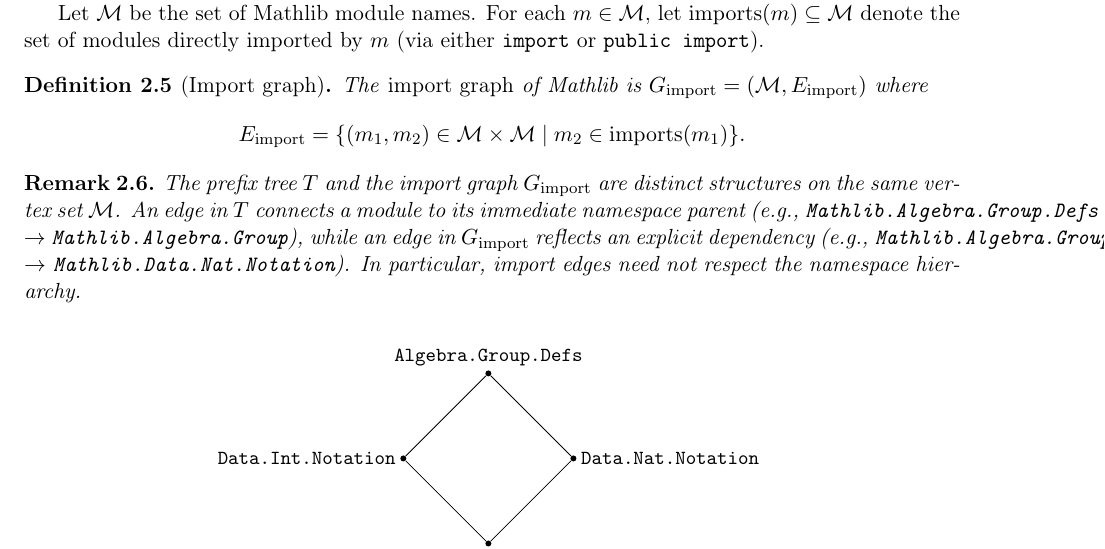
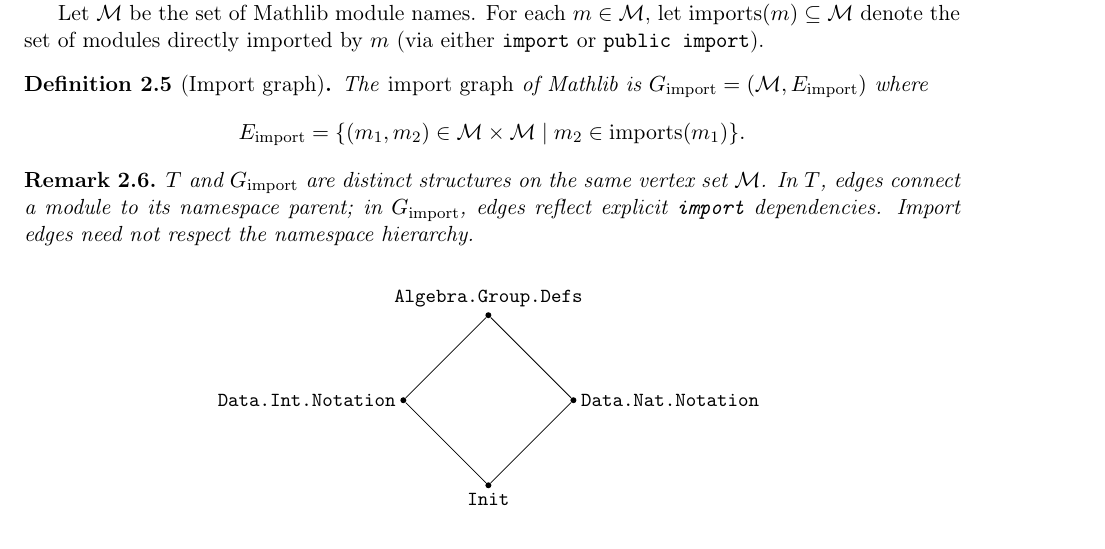
Before and after one commit to MathNetwork/MathlibGraph, a LaTeX document (mathlib-graph-structure/main.tex, which reads mathlib-graph-structure/sections/foundations.tex): part of page 3 of 4, cut so that both start at the same text. Compiled offline with pdfLaTeX.

Commit message:
Shorten remark to avoid margin overflow
Co-Authored-By: Claude Opus 4.6 <noreply@anthropic.com>

```diff
--- a/mathlib-graph-structure/sections/foundations.tex
+++ b/mathlib-graph-structure/sections/foundations.tex
@@ -79,7 +79,7 @@ The \emph{import graph} of Mathlib is $G_{\mathrm{import}} = (\mathcal{M}, E_{\m
 \end{definition}
 
 \begin{remark}
-The prefix tree $T$ and the import graph $G_{\mathrm{import}}$ are distinct structures on the same vertex set $\mathcal{M}$. An edge in $T$ connects a module to its immediate namespace parent (e.g., \texttt{Mathlib.Algebra.Group.Defs} $\to$ \texttt{Mathlib.Algebra.Group}), while an edge in $G_{\mathrm{import}}$ reflects an explicit dependency (e.g., \texttt{Mathlib.Algebra.Group.Defs} $\to$ \texttt{Mathlib.Data.Nat.Notation}). In particular, import edges need not respect the namespace hierarchy.
+$T$ and $G_{\mathrm{import}}$ are distinct structures on the same vertex set $\mathcal{M}$. In $T$, edges connect a module to its namespace parent; in $G_{\mathrm{import}}$, edges reflect explicit \texttt{import} dependencies. Import edges need not respect the namespace hierarchy.
 \end{remark}
 
 \begin{figure}[ht]
```
